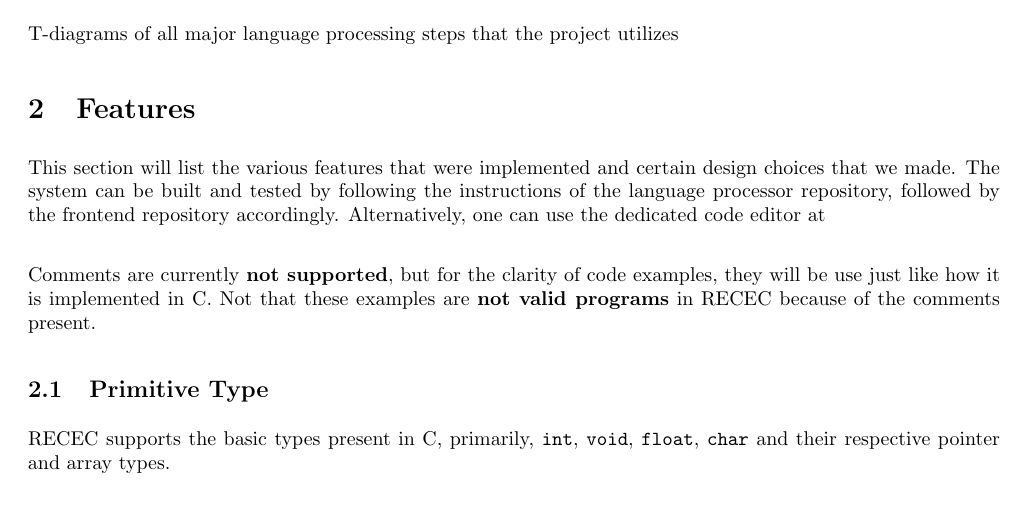
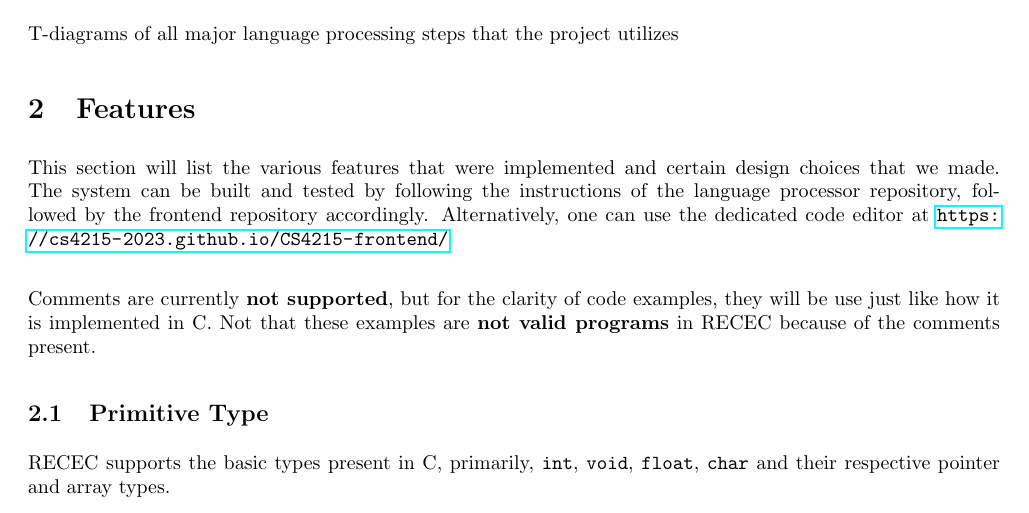
Before and after one commit to cs4215-2023/c-interpreter, a LaTeX document (docs/specs/docs.tex): part of page 3 of 4, cut so that both start at the same text. Compiled offline with pdfLaTeX.

Commit message:
add url link

```diff
--- a/docs/specs/docs.tex
+++ b/docs/specs/docs.tex
@@ -158,7 +158,7 @@ T-diagrams of all major language processing steps that the project utilizes
 % Description of how the system can be built using the repository (or repositories) Description of test cases and how to run them: Make sure you include at least 10 test cases that cover the main features of the system. Clear specification of the envisioned deliverable (informal or formal)
 % Description to what extent the objectives are met
 
-This section will list the various features that were implemented and certain design choices that we made. The system can be built and tested by following the instructions of the language processor repository, followed by the frontend repository accordingly. Alternatively, one can use the dedicated code editor at %insert github pages link here
+This section will list the various features that were implemented and certain design choices that we made. The system can be built and tested by following the instructions of the language processor repository, followed by the frontend repository accordingly. Alternatively, one can use the dedicated code editor at \url{https://cs4215-2023.github.io/CS4215-frontend/}
 \\
 
 Comments are currently \textbf{not supported}, but for the clarity of code examples, they will be use just like how it is implemented in C. Not that these examples are \textbf{not valid programs} in RECEC because of the comments present.
```
